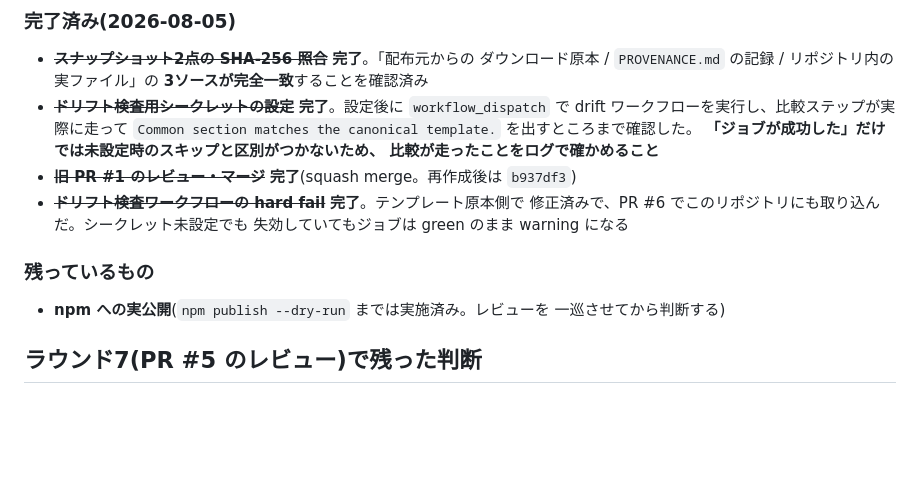
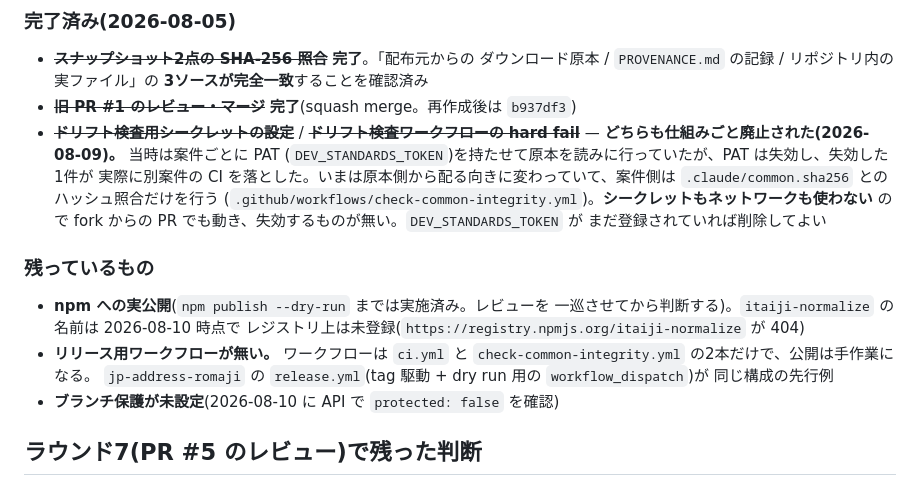
Before and after one commit to tomatomerde/itaiji-normalize, a Markdown page: NOTES.md, the part around the change. Drawn GitHub-style; blank space fills up the shorter version.

Commit message:
廃止されたドリフト検査の話を、現行の仕組みに読み替えられるように直す
「人間の操作待ち」の完了済み項目が、いまは存在しないワークフローと
シークレットを前提に書かれていた。完了記録なので害は小さいが、public に
なった以上、初めて読む人が `drift` ワークフローを探しに行く。

同じ場所に、実際に残っているブロッカーを足した。「npm への実公開」しか
書かれていなかったが、その手前に release ワークフローが存在しないという
事実がある。これが書かれていないと、公開はトークンを入れるだけの作業に見える。

npm 名の空きは 2026-08-10 に registry へ問い合わせて 404 を確認した。
ブランチ保護の未設定も API で確認した値。

```diff
--- a/NOTES.md
+++ b/NOTES.md
@@ -342,20 +342,26 @@ tier 2 = その他(JIS包摂を含む)なので、**両端が入れ替わって
 - ~~**スナップショット2点の SHA-256 照合**~~ **完了**。「配布元からの
   ダウンロード原本 / `PROVENANCE.md` の記録 / リポジトリ内の実ファイル」の
   **3ソースが完全一致**することを確認済み
-- ~~**ドリフト検査用シークレットの設定**~~ **完了**。設定後に
-  `workflow_dispatch` で drift ワークフローを実行し、比較ステップが実際に走って
-  `Common section matches the canonical template.` を出すところまで確認した。
-  **「ジョブが成功した」だけでは未設定時のスキップと区別がつかないため、
-  比較が走ったことをログで確かめること**
 - ~~**旧 PR #1 のレビュー・マージ**~~ **完了**(squash merge。再作成後は `b937df3`)
-- ~~**ドリフト検査ワークフローの hard fail**~~ **完了**。テンプレート原本側で
-  修正済みで、PR #6 でこのリポジトリにも取り込んだ。シークレット未設定でも
-  失効していてもジョブは green のまま warning になる
+- ~~**ドリフト検査用シークレットの設定**~~ / ~~**ドリフト検査ワークフローの hard fail**~~
+  — **どちらも仕組みごと廃止された(2026-08-09)。** 当時は案件ごとに PAT
+  (`DEV_STANDARDS_TOKEN`)を持たせて原本を読みに行っていたが、PAT は失効し、失効した1件が
+  実際に別案件の CI を落とした。いまは原本側から配る向きに変わっていて、案件側は
+  `.claude/common.sha256` とのハッシュ照合だけを行う
+  (`.github/workflows/check-common-integrity.yml`)。**シークレットもネットワークも使わない**
+  ので fork からの PR でも動き、失効するものが無い。`DEV_STANDARDS_TOKEN` が
+  まだ登録されていれば削除してよい
 
 ### 残っているもの
 
 - **npm への実公開**(`npm publish --dry-run` までは実施済み。レビューを
-  一巡させてから判断する)
+  一巡させてから判断する)。`itaiji-normalize` の名前は 2026-08-10 時点で
+  レジストリ上は未登録(`https://registry.npmjs.org/itaiji-normalize` が 404)
+- **リリース用ワークフローが無い。** ワークフローは `ci.yml` と
+  `check-common-integrity.yml` の2本だけで、公開は手作業になる。
+  `jp-address-romaji` の `release.yml`(tag 駆動 + dry run 用の `workflow_dispatch`)が
+  同じ構成の先行例
+- **ブランチ保護が未設定**(2026-08-10 に API で `protected: false` を確認)
 
 ## ラウンド7(PR #5 のレビュー)で残った判断
 
```
